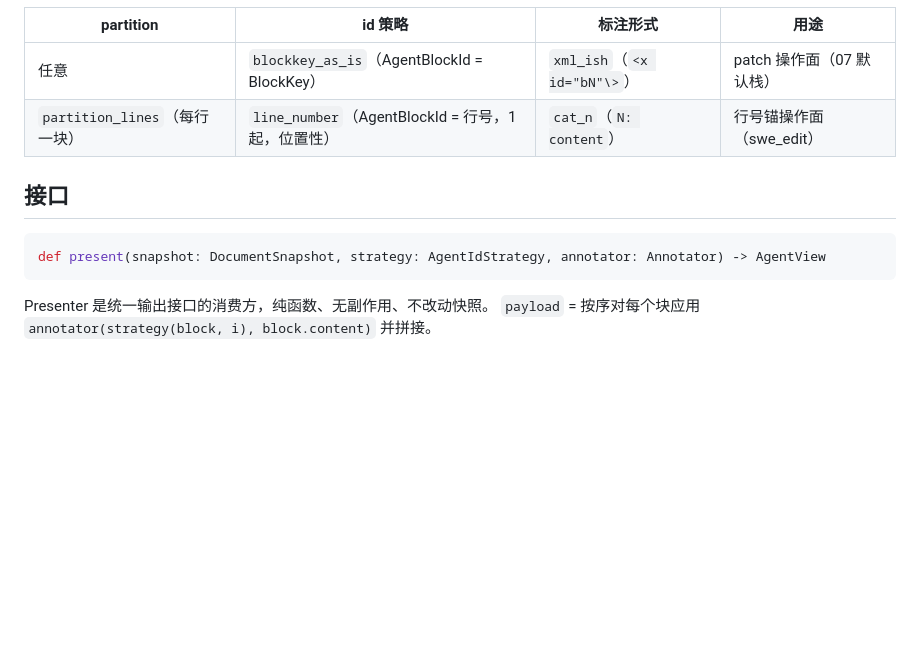
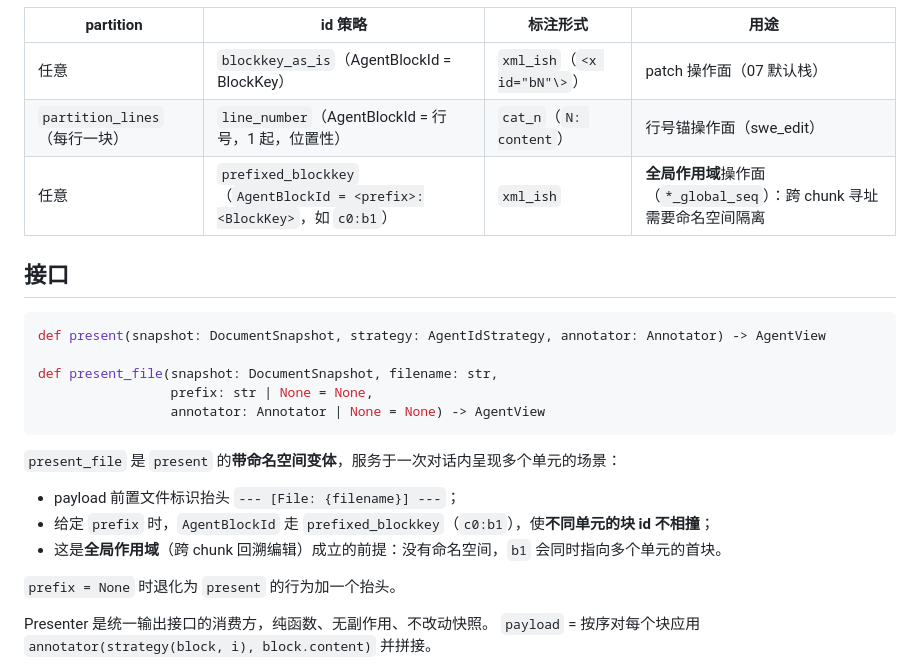
Before and after one commit to SkinkEBravia/addressable-ocr-editing, a Markdown page: Docs/Design/06-view.md, the part around the change. GitHub-like rendering; blank space fills up the shorter version.

````diff
--- a/Docs/Design/06-view.md
+++ b/Docs/Design/06-view.md
@@ -63,12 +63,25 @@ Annotator = (agent_id: AgentBlockId, content: str) -> str
 |---|---|---|---|
 | 任意 | `blockkey_as_is`（AgentBlockId = BlockKey） | `xml_ish`（`<x id="bN"\>`） | patch 操作面（07 默认栈） |
 | `partition_lines`（每行一块） | `line_number`（AgentBlockId = 行号，1 起，位置性） | `cat_n`（`N: content`） | 行号锚操作面（swe_edit） |
+| 任意 | `prefixed_blockkey`（`AgentBlockId = <prefix>:<BlockKey>`，如 `c0:b1`） | `xml_ish` | **全局作用域**操作面（`*_global_seq`）：跨 chunk 寻址需要命名空间隔离 |
 
 ## 接口
 
 ```python
 def present(snapshot: DocumentSnapshot, strategy: AgentIdStrategy, annotator: Annotator) -> AgentView
+
+def present_file(snapshot: DocumentSnapshot, filename: str,
+                 prefix: str | None = None,
+                 annotator: Annotator | None = None) -> AgentView
 ```
+
+`present_file` 是 `present` 的**带命名空间变体**，服务于一次对话内呈现多个单元的场景：
+
+- payload 前置文件标识抬头 `--- [File: {filename}] ---`；
+- 给定 `prefix` 时，`AgentBlockId` 走 `prefixed_blockkey`（`c0:b1`），使**不同单元的块 id 不相撞**；
+- 这是**全局作用域**（跨 chunk 回溯编辑）成立的前提：没有命名空间，`b1` 会同时指向多个单元的首块。
+
+`prefix = None` 时退化为 `present` 的行为加一个抬头。
 
 Presenter 是统一输出接口的消费方，纯函数、无副作用、不改动快照。
 `payload` = 按序对每个块应用 `annotator(strategy(block, i), block.content)` 并拼接。
````
Also changed, not shown: Docs/Design/07-agent-api.md (+5 -1 lines), Docs/Design/09-tools.md (+51 -1 lines).
